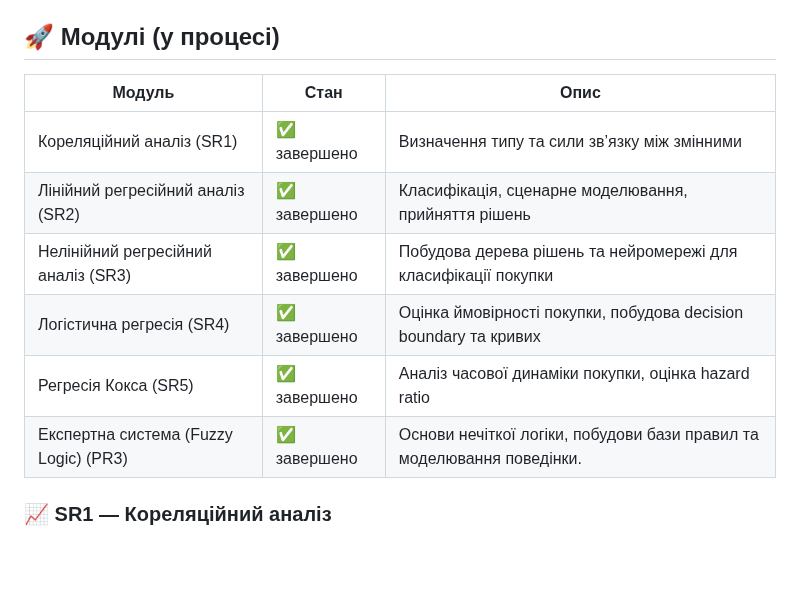
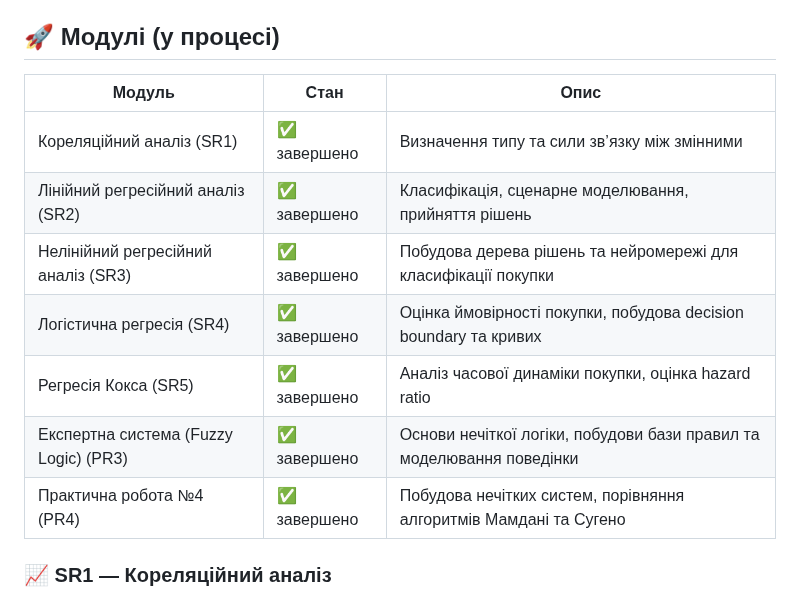
Before and after one commit to OlegBon/mntu-y4-sem7, a Markdown page: IntelligentDataAnalysis/README.md, the part around one of its changes. GitHub-like rendering; blank space fills up the shorter version.

```diff
--- a/IntelligentDataAnalysis/README.md
+++ b/IntelligentDataAnalysis/README.md
@@ -14,14 +14,15 @@
 
 ## 🚀 Модулі (у процесі)
 
-| Модуль                                | Стан         | Опис                                                                   |
-| ------------------------------------- | ------------ | ---------------------------------------------------------------------- |
-| Кореляційний аналіз (SR1)             | ✅ завершено | Визначення типу та сили зв’язку між змінними                           |
-| Лінійний регресійний аналіз (SR2)     | ✅ завершено | Класифікація, сценарне моделювання, прийняття рішень                   |
-| Нелінійний регресійний аналіз (SR3)   | ✅ завершено | Побудова дерева рішень та нейромережі для класифікації покупки         |
-| Логістична регресія (SR4)             | ✅ завершено | Оцінка ймовірності покупки, побудова decision boundary та кривих       |
-| Регресія Кокса (SR5)                  | ✅ завершено | Аналіз часової динаміки покупки, оцінка hazard ratio                   |
-| Експертна система (Fuzzy Logic) (PR3) | ✅ завершено | Основи нечіткої логіки, побудови бази правил та моделювання поведінки. |
+| Модуль                                | Стан         | Опис                                                                  |
+| ------------------------------------- | ------------ | --------------------------------------------------------------------- |
+| Кореляційний аналіз (SR1)             | ✅ завершено | Визначення типу та сили зв’язку між змінними                          |
+| Лінійний регресійний аналіз (SR2)     | ✅ завершено | Класифікація, сценарне моделювання, прийняття рішень                  |
+| Нелінійний регресійний аналіз (SR3)   | ✅ завершено | Побудова дерева рішень та нейромережі для класифікації покупки        |
+| Логістична регресія (SR4)             | ✅ завершено | Оцінка ймовірності покупки, побудова decision boundary та кривих      |
+| Регресія Кокса (SR5)                  | ✅ завершено | Аналіз часової динаміки покупки, оцінка hazard ratio                  |
+| Експертна система (Fuzzy Logic) (PR3) | ✅ завершено | Основи нечіткої логіки, побудови бази правил та моделювання поведінки |
+| Практична робота №4 (PR4)             | ✅ завершено | Побудова нечітких систем, порівняння алгоритмів Мамдані та Сугено     |
 
 ### 📈 SR1 — Кореляційний аналіз
 
```
Also changed, not shown: other parts of IntelligentDataAnalysis/README.md (+32 -0 lines).
